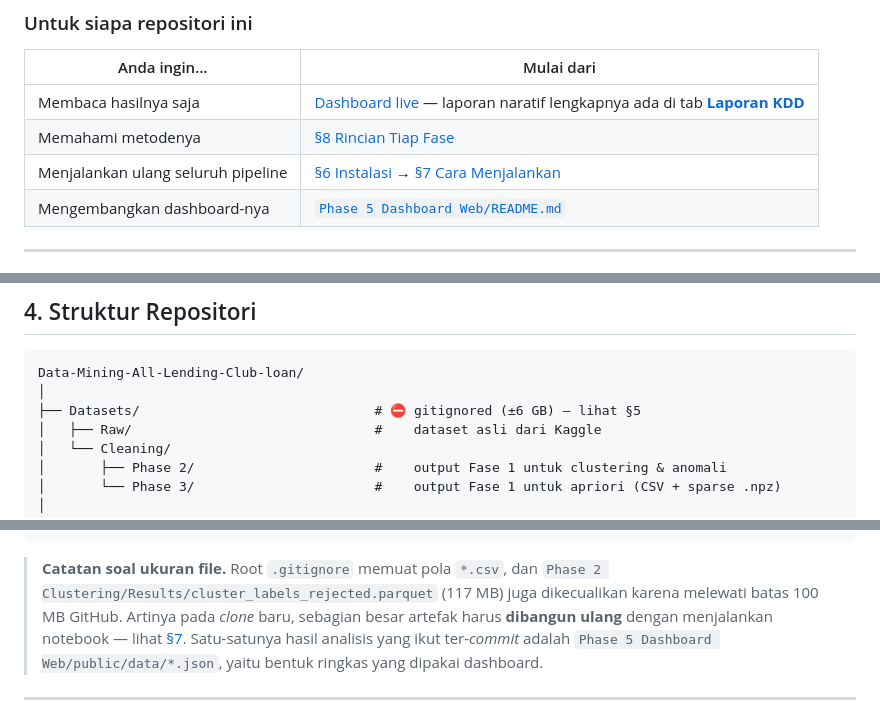
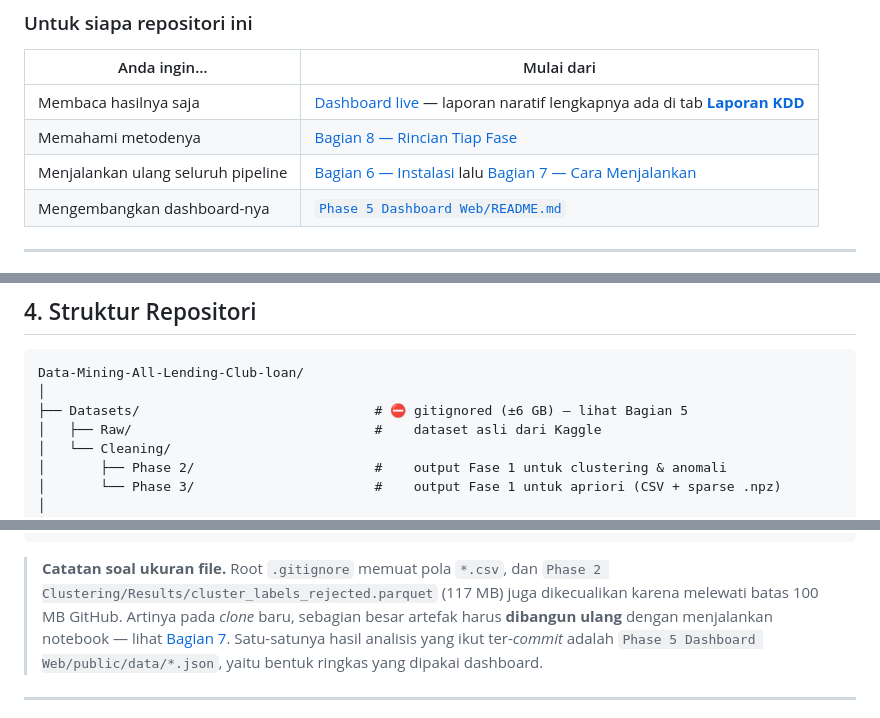
Before and after one commit to StievenLee/Data-Mining-All-Lending-Club-loan, a Markdown page: README.md, 3 parts joined by grey strips. Drawn GitHub-style.

Commit message:
docs: ganti simbol section sign dengan kata "Bagian"
Simbol § dipakai sebagai singkatan rujukan antar-bagian, tetapi tidak semua
pembaca mengenalnya. Enam kemunculan di kedua README diganti kata "Bagian"
agar terbaca langsung tanpa perlu tahu konvensinya. Tautan anchor tidak
berubah, jadi navigasi tetap berfungsi.

````diff
--- a/README.md
+++ b/README.md
@@ -62,8 +62,8 @@ sebagai temuan tersendiri, bukan disembunyikan.
 | Anda ingin… | Mulai dari |
 |---|---|
 | Membaca hasilnya saja | [Dashboard live](https://picat.my.id) — laporan naratif lengkapnya ada di tab **[Laporan KDD](https://picat.my.id/?tab=laporan)** |
-| Memahami metodenya | [§8 Rincian Tiap Fase](#8-rincian-tiap-fase) |
-| Menjalankan ulang seluruh pipeline | [§6 Instalasi](#6-instalasi) → [§7 Cara Menjalankan](#7-cara-menjalankan) |
+| Memahami metodenya | [Bagian 8 — Rincian Tiap Fase](#8-rincian-tiap-fase) |
+| Menjalankan ulang seluruh pipeline | [Bagian 6 — Instalasi](#6-instalasi) lalu [Bagian 7 — Cara Menjalankan](#7-cara-menjalankan) |
 | Mengembangkan dashboard-nya | [`Phase 5 Dashboard Web/README.md`](Phase%205%20Dashboard%20Web/README.md) |
 
 ---
@@ -128,7 +128,7 @@ flowchart TD
 ```
 Data-Mining-All-Lending-Club-loan/
 │
-├── Datasets/                              # ⛔ gitignored (±6 GB) — lihat §5
+├── Datasets/                              # ⛔ gitignored (±6 GB) — lihat Bagian 5
 │   ├── Raw/                               #    dataset asli dari Kaggle
 │   └── Cleaning/
 │       ├── Phase 2/                       #    output Fase 1 untuk clustering & anomali
@@ -168,7 +168,7 @@ Data-Mining-All-Lending-Club-loan/
 > **Catatan soal ukuran file.** Root `.gitignore` memuat pola `*.csv`, dan
 > `Phase 2 Clustering/Results/cluster_labels_rejected.parquet` (117 MB) juga dikecualikan karena
 > melewati batas 100 MB GitHub. Artinya pada *clone* baru, sebagian besar artefak harus
-> **dibangun ulang** dengan menjalankan notebook — lihat [§7](#7-cara-menjalankan).
+> **dibangun ulang** dengan menjalankan notebook — lihat [Bagian 7](#7-cara-menjalankan).
 > Satu-satunya hasil analisis yang ikut ter-*commit* adalah `Phase 5 Dashboard Web/public/data/*.json`,
 > yaitu bentuk ringkas yang dipakai dashboard.
 
````
Also changed, not shown: other parts of README.md (+1 -1 lines), Phase 5 Dashboard Web/README.md (+1 -1 lines).
